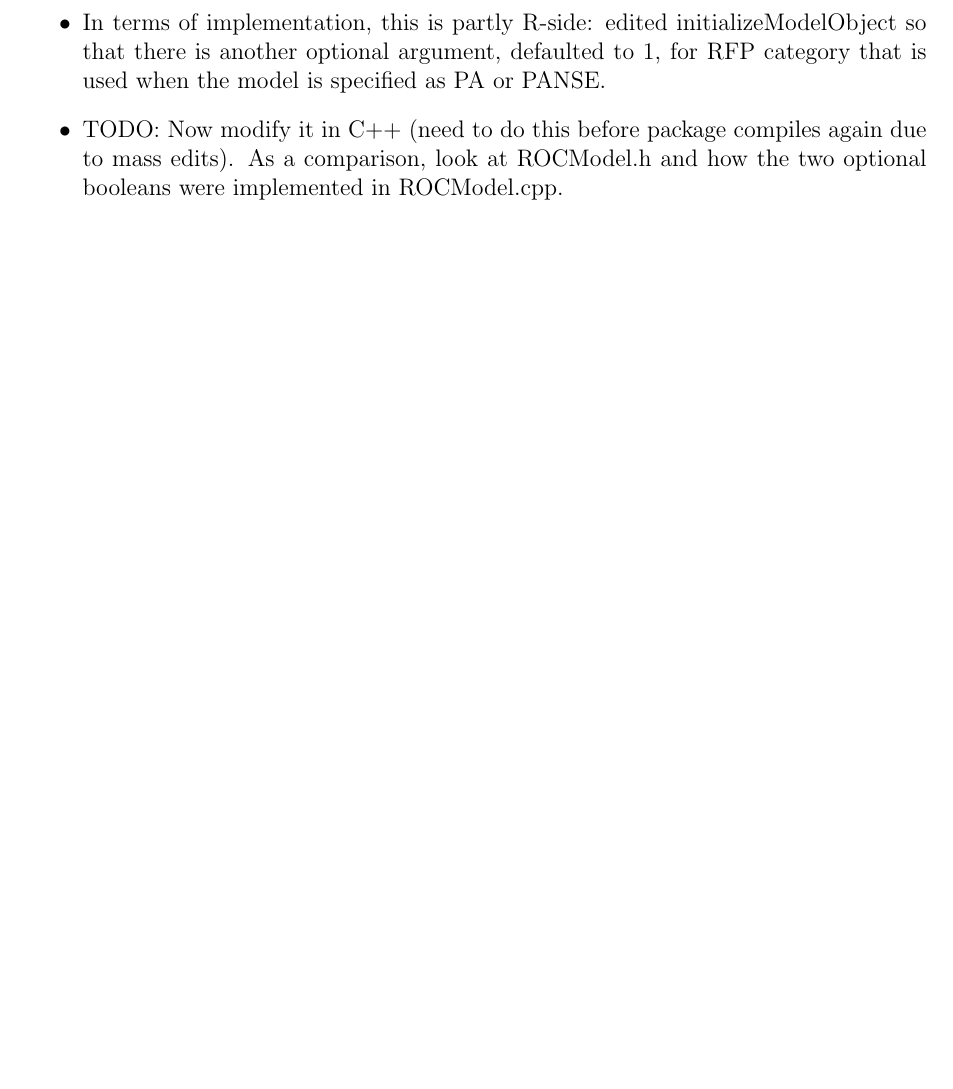
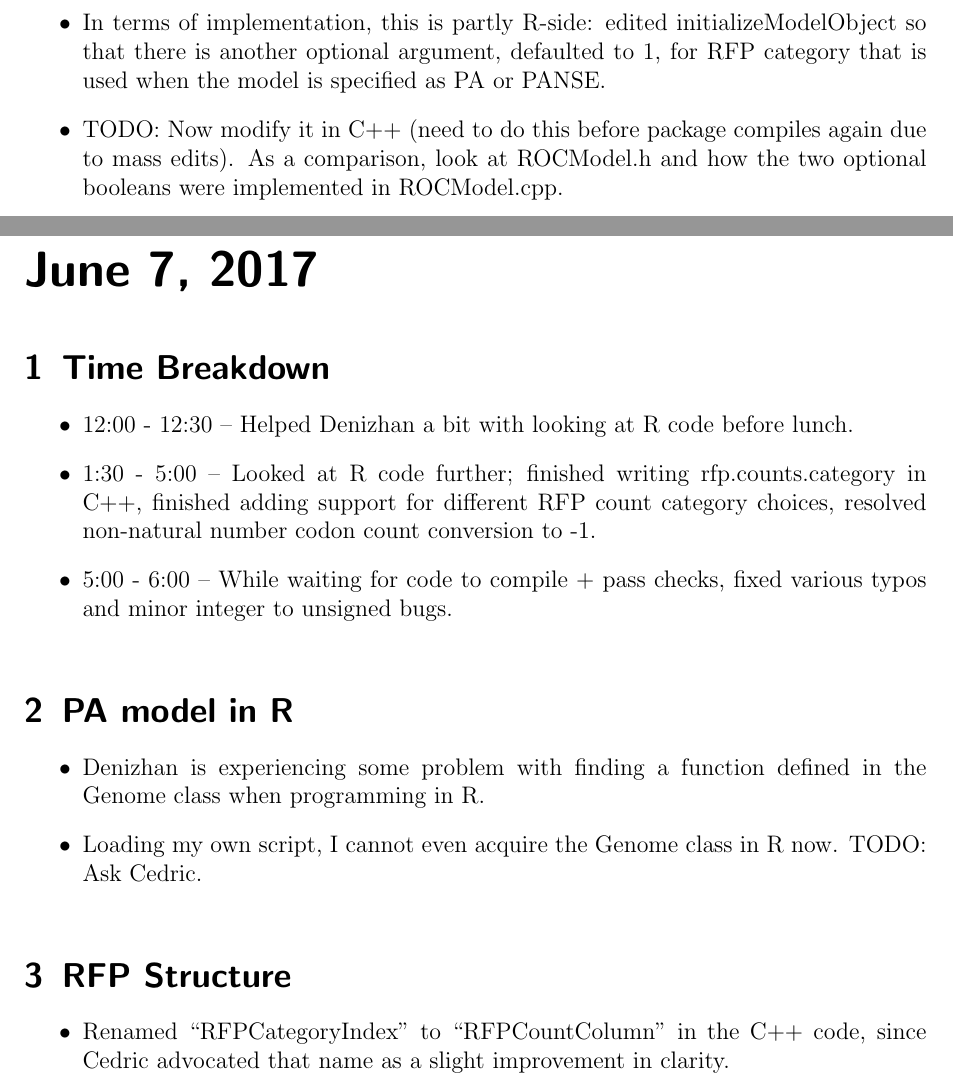
Before and after one commit to GilchristLab/labnotebooks, a LaTeX book (Hollis.Bui/notes/notes.tex): part of page 202 of 202 before the commit and two parts of pages 202 and 203 of 203 after it, the two joined at a grey line, cut so that both start at the same text, the shorter picture padded with empty space. Compiled offline with pdfLaTeX.

Commit message:
June 7 notes upd

```diff
--- a/Hollis.Bui/notes/notes.tex
+++ b/Hollis.Bui/notes/notes.tex
@@ -2875,4 +2875,24 @@ Agenda for today: Finalizing openMP issue, planning for tomorrow's simulation ru
     \item TODO: Now modify it in C++ (need to do this before package compiles again due to mass edits). As a comparison, look at ROCModel.h and how the two optional booleans were implemented in ROCModel.cpp.
 \end{itemize}
 
+\labday{June 7, 2017}
+
+\experiment{Time Breakdown}
+\begin{itemize}
+    \item 12:00 - 12:30 -- Helped Denizhan a bit with looking at R code before lunch.
+    \item 1:30 - 5:00 -- Looked at R code further; finished writing rfp.counts.category in C++, finished adding support for different RFP count category choices, resolved non-natural number codon count conversion to -1.
+    \item 5:00 - 6:00 -- While waiting for code to compile + pass checks, fixed various typos and minor integer to unsigned bugs.
+\end{itemize}
+
+\experiment{PA model in R}
+\begin{itemize}
+    \item Denizhan is experiencing some problem with finding a function defined in the Genome class when programming in R.
+    \item Loading my own script, I cannot even acquire the Genome class in R now. TODO: Ask Cedric.
+\end{itemize}
+
+\experiment{RFP Structure}
+\begin{itemize}
+    \item Renamed \enquote{RFPCategoryIndex} to \enquote{RFPCountColumn} in the C++ code, since Cedric advocated that name as a slight improvement in clarity.
+\end{itemize}
+
 \end{document}
```
